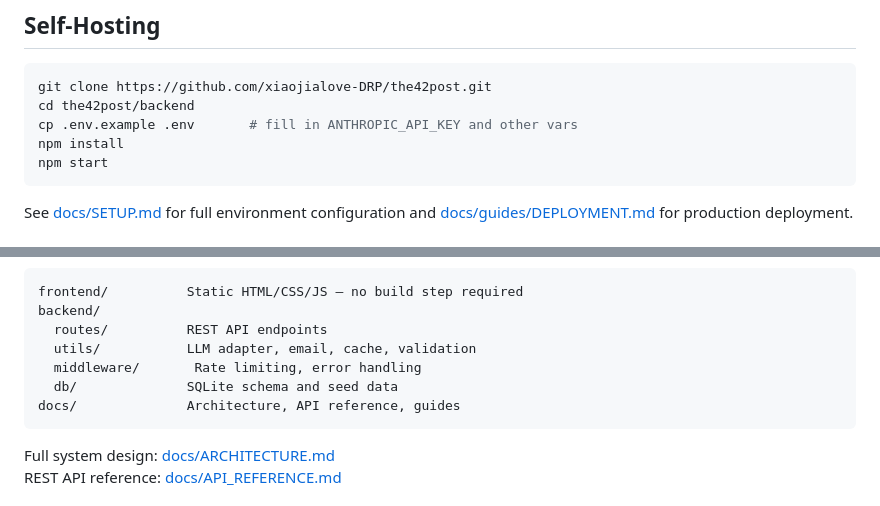
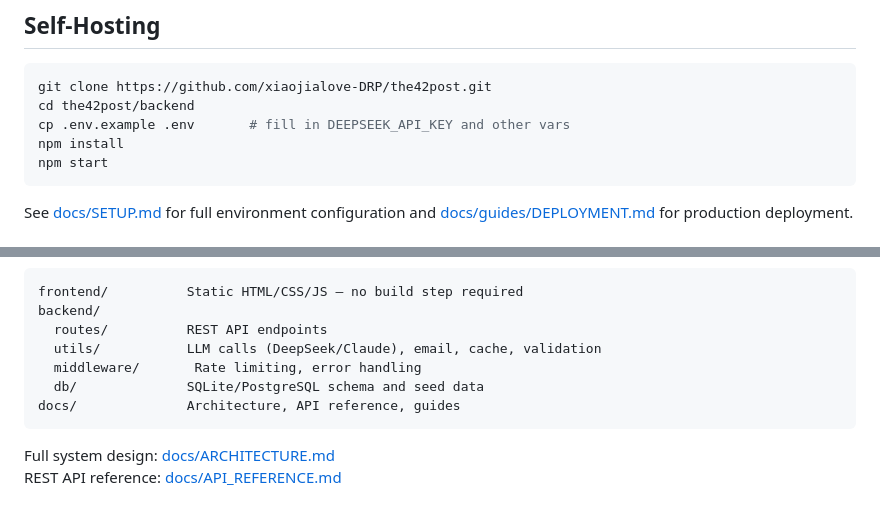
Before and after one commit to xiaojialove-DRP/the42post, a Markdown page: README.md, 2 parts joined by grey strips. Drawn GitHub-style.

````diff
--- a/README.md
+++ b/README.md
@@ -50,7 +50,7 @@ No setup required. Visit [the42post.com](https://www.the42post.com):
 ```bash
 git clone https://github.com/xiaojialove-DRP/the42post.git
 cd the42post/backend
-cp .env.example .env       # fill in ANTHROPIC_API_KEY and other vars
+cp .env.example .env       # fill in DEEPSEEK_API_KEY and other vars
 npm install
 npm start
 ```
@@ -65,9 +99,9 @@ See [docs/SETUP.md](docs/SETUP.md) for full environment configuration and [docs/
 frontend/          Static HTML/CSS/JS — no build step required
 backend/
   routes/          REST API endpoints
-  utils/           LLM adapter, email, cache, validation
+  utils/           LLM calls (DeepSeek/Claude), email, cache, validation
   middleware/       Rate limiting, error handling
-  db/              SQLite schema and seed data
+  db/              SQLite/PostgreSQL schema and seed data
 docs/              Architecture, API reference, guides
 ```
 
````
Also changed, not shown: other parts of README.md (+34 -0 lines), docs/ARCHITECTURE.md (+193 -276 lines).
